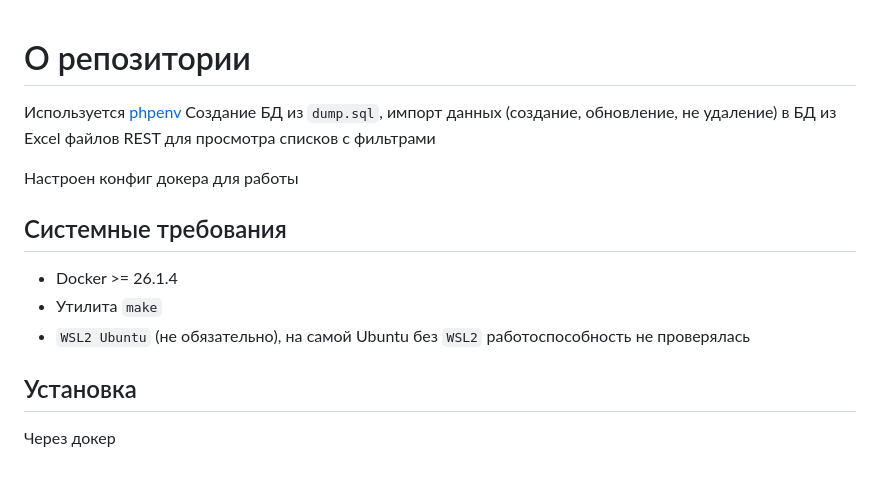
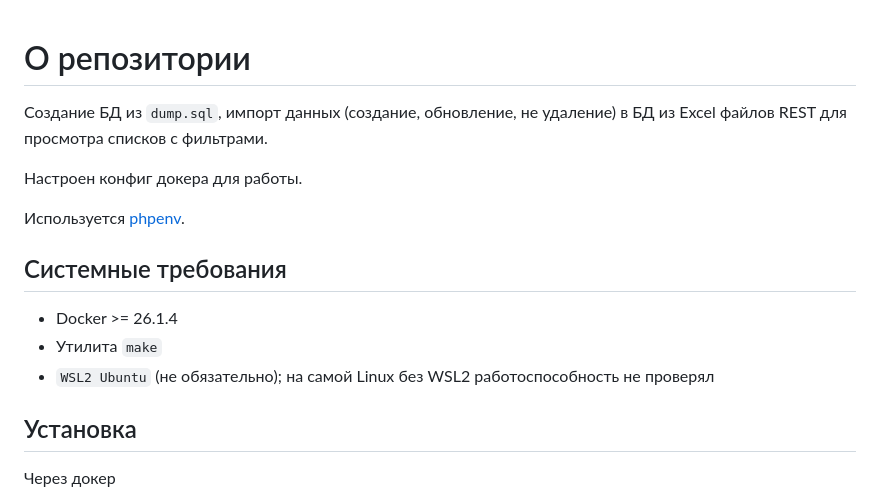
Before and after one commit to frizus/php-test-work3, a Markdown page: README.md, the part around the change printed below. Rendered like a GitHub page; blank space fills up the shorter version.

```diff
--- a/README.md
+++ b/README.md
@@ -1,15 +1,16 @@
 # О репозитории
-Используется [phpenv](https://github.com/phpenv/phpenv)
 Создание БД из `dump.sql`, импорт данных (создание, обновление, не удаление) в БД из Excel файлов
-REST для просмотра списков с фильтрами
+REST для просмотра списков с фильтрами.
 
-Настроен конфиг докера для работы
+Настроен конфиг докера для работы.
+
+Используется [phpenv](https://github.com/phpenv/phpenv).
 
 ## Системные требования
 
 * Docker >= 26.1.4
 * Утилита `make`
-* `WSL2 Ubuntu` (не обязательно), на самой Ubuntu без `WSL2` работоспособность не проверялась
+* `WSL2 Ubuntu` (не обязательно); на самой Linux без WSL2 работоспособность не проверял
 
 ## Установка
 Через докер
```
Also changed, not shown: other parts of README.md (+7 -6 lines).
